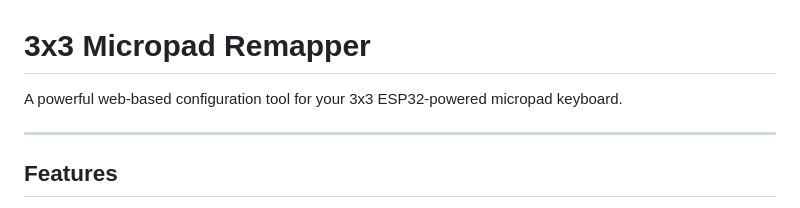
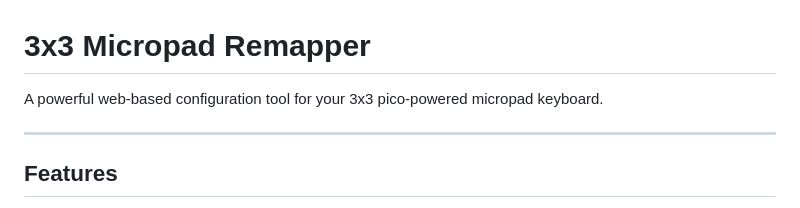
Before and after one commit to trinibos1/TRkey_mapper, a Markdown page: README.md, the part around the change. Drawn GitHub-style.

```diff
--- a/README.md
+++ b/README.md
@@ -1,6 +1,6 @@
 # 3x3 Micropad Remapper
 
-A powerful web-based configuration tool for your 3x3 ESP32-powered micropad keyboard.
+A powerful web-based configuration tool for your 3x3 pico-powered micropad keyboard.
 
 ---
 
```
